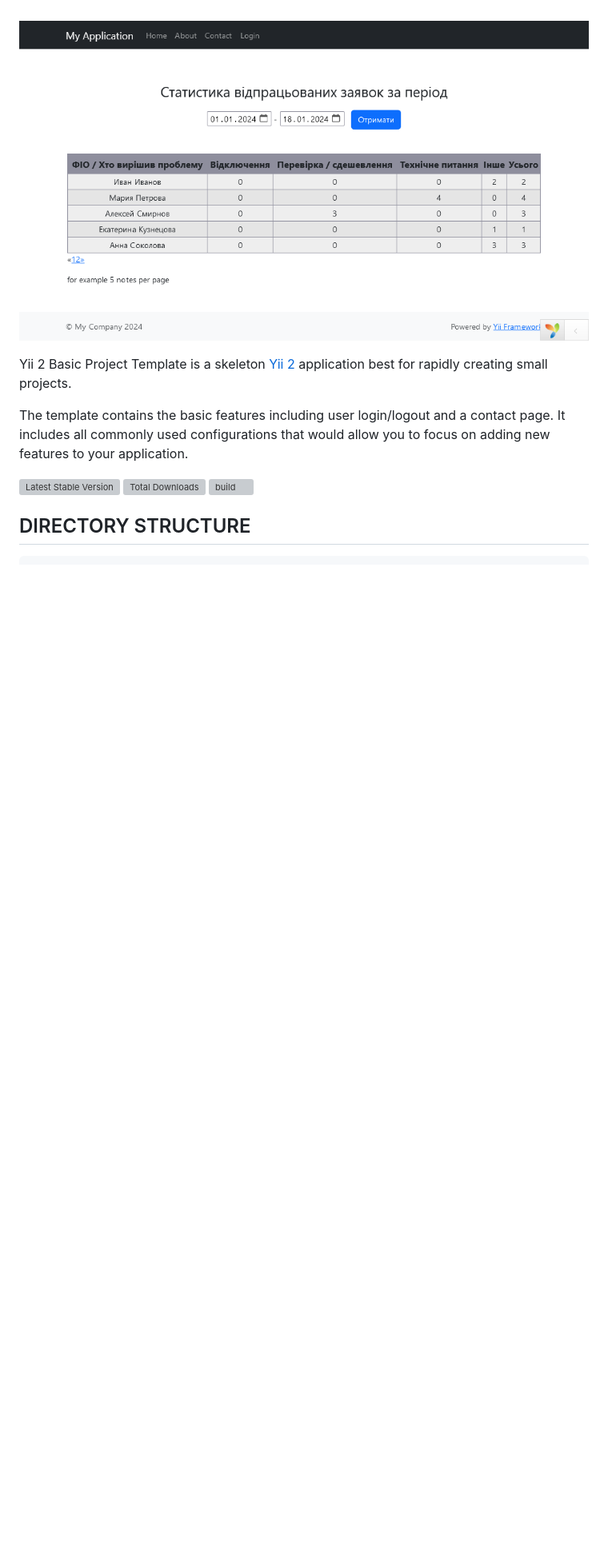
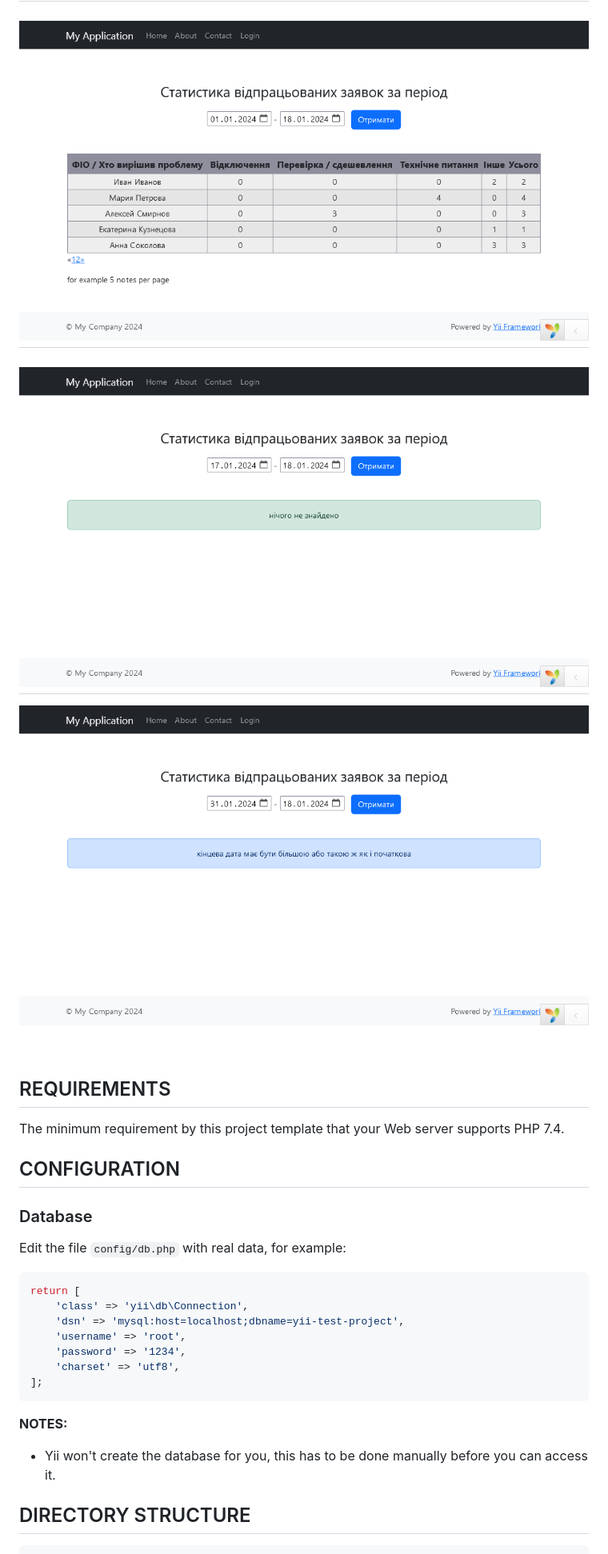
Before and after one commit to Evgenij-pb/Yii-user_statistics_board, a Markdown page: README.md, the part around one of its changes. Shown at 80% size. Rendered like a GitHub page; blank space fills up the shorter version; grey boxes are pictures that could not be loaded.

````diff
--- a/README.md
+++ b/README.md
@@ -8,16 +19,38 @@
 
 ![Image alt](https://raw.githubusercontent.com/Evgenij-pb/Yii-user_statistics_board/master/screenshot.png)
+-------------------
+![Image alt](https://raw.githubusercontent.com/Evgenij-pb/Yii-user_statistics_board/master/screenshot1.png)
+-------------------
+![Image alt](https://raw.githubusercontent.com/Evgenij-pb/Yii-user_statistics_board/master/screenshot2.png)
 
-Yii 2 Basic Project Template is a skeleton [Yii 2](https://www.yiiframework.com/) application best for
-rapidly creating small projects.
+<br>
 
-The template contains the basic features including user login/logout and a contact page.
-It includes all commonly used configurations that would allow you to focus on adding new
-features to your application.
+REQUIREMENTS
+------------
 
-[![Latest Stable Version](https://img.shields.io/packagist/v/yiisoft/yii2-app-basic.svg)](https://packagist.org/packages/yiisoft/yii2-app-basic)
-[![Total Downloads](https://img.shields.io/packagist/dt/yiisoft/yii2-app-basic.svg)](https://packagist.org/packages/yiisoft/yii2-app-basic)
-[![build](https://github.com/yiisoft/yii2-app-basic/workflows/build/badge.svg)](https://github.com/yiisoft/yii2-app-basic/actions?query=workflow%3Abuild)
+The minimum requirement by this project template that your Web server supports PHP 7.4.
+
+
+CONFIGURATION
+-------------
+
+### Database
+
+Edit the file `config/db.php` with real data, for example:
+
+```php
+return [
+    'class' => 'yii\db\Connection',
+    'dsn' => 'mysql:host=localhost;dbname=yii-test-project',
+    'username' => 'root',
+    'password' => '1234',
+    'charset' => 'utf8',
+];
+```
+
+**NOTES:**
+- Yii won't create the database for you, this has to be done manually before you can access it.
+
 
 DIRECTORY STRUCTURE
 -------------------
````
Also changed, not shown: other parts of README.md (+27 -166 lines).
